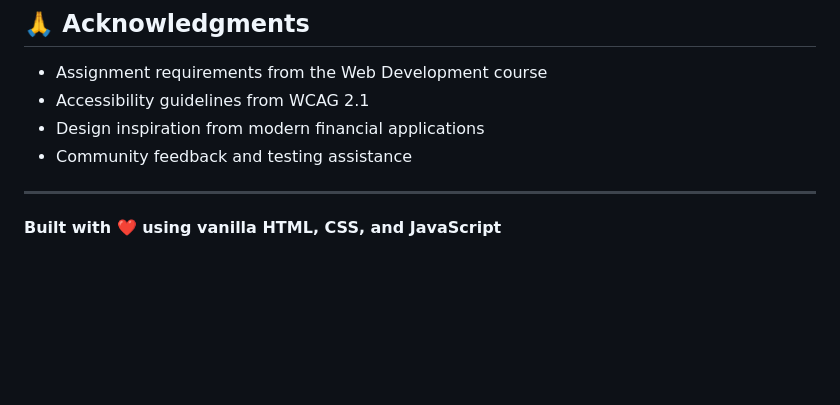
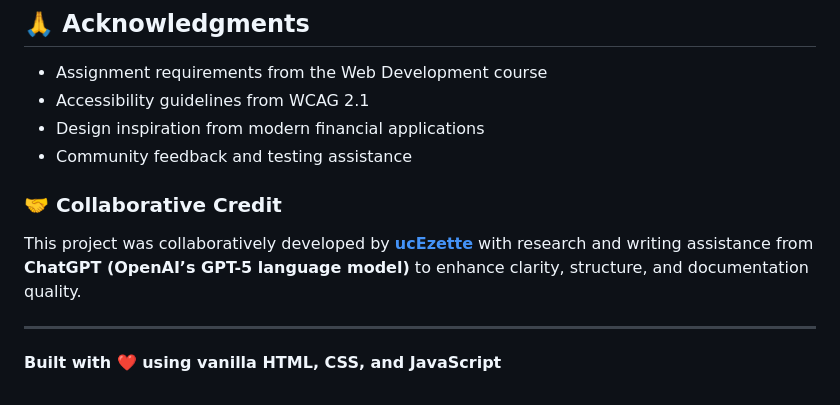
Before and after one commit to ucEzette/Student_Finance_Tracker, a Markdown page: README.md, the part around the change printed below. GitHub-like rendering; blank space fills up the shorter version.

Commit message:
Update README.md to enhance clarity and structure; add collaborative credit section

```diff
--- a/README.md
+++ b/README.md
@@ -267,6 +267,9 @@ This project is licensed under the MIT License - see the [LICENSE](LICENSE) file
 - Accessibility guidelines from WCAG 2.1
 - Design inspiration from modern financial applications
 - Community feedback and testing assistance
+### 🤝 Collaborative Credit
+
+This project was collaboratively developed by  **[ucEzette](https://github.com/ucEzette)** with research and writing assistance from **ChatGPT (OpenAI’s GPT-5 language model)** to enhance clarity, structure, and documentation quality.
 
 ---
 
```
Also changed, not shown: other parts of README.md (+2 -2 lines).
